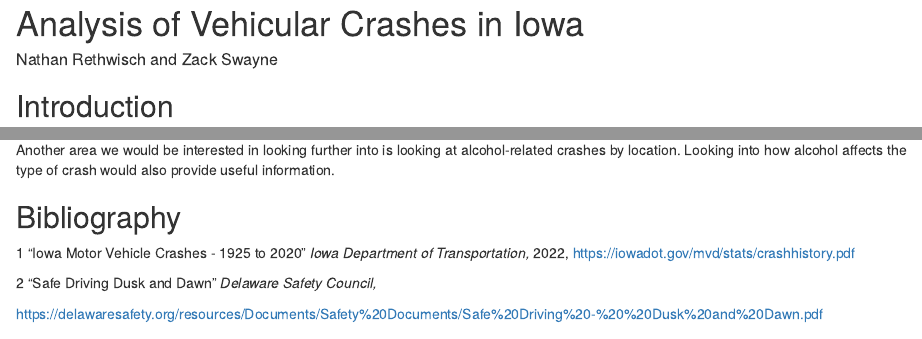
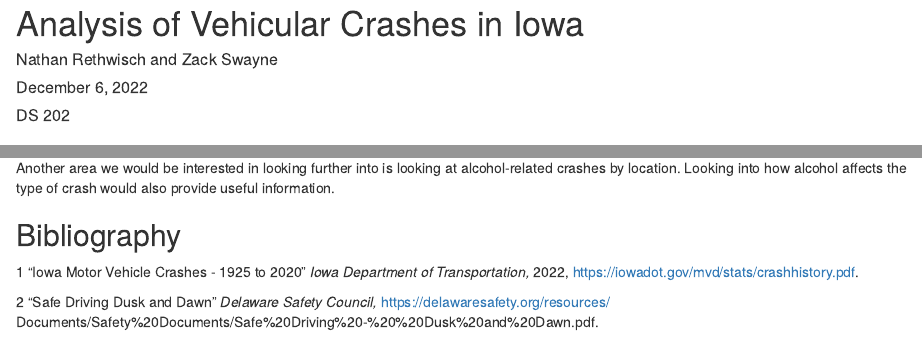
Before and after one commit to nathanrethwisch/Team-Pufferfish, an R Markdown document (README.Rmd): the page in a window 1100 px wide, from its top, and a second part further down, joined at a grey line. Rendered offline with R 4.5, knitr and Pandoc, with nearby package versions; some code elsewhere in the file could not run offline.

Commit message:
Bibliography, HTML, and adding a date

```diff
--- a/README.Rmd
+++ b/README.Rmd
@@ -6,6 +6,10 @@ output:
 # Analysis of Vehicular Crashes in Iowa
 
 ##### Nathan Rethwisch and Zack Swayne
+
+##### December 6, 2022
+
+##### DS 202
 
 ## Introduction
 
@@ -588,8 +592,6 @@ Another area we would be interested in looking further into is looking at alcoho
 
 ## Bibliography
 
-1 "Iowa Motor Vehicle Crashes - 1925 to 2020" *Iowa Department of Transportation,* 2022, https://iowadot.gov/mvd/stats/crashhistory.pdf
+1 "Iowa Motor Vehicle Crashes - 1925 to 2020" *Iowa Department of Transportation,* 2022, https://iowadot.gov/mvd/stats/crashhistory.pdf.
 
-2 "Safe Driving Dusk and Dawn" *Delaware Safety Council,*
-
-<https://delawaresafety.org/resources/Documents/Safety%20Documents/Safe%20Driving%20-%20%20Dusk%20and%20Dawn.pdf>
+2 "Safe Driving Dusk and Dawn" *Delaware Safety Council,* https://delawaresafety.org/resources/ Documents/Safety%20Documents/Safe%20Driving%20-%20%20Dusk%20and%20Dawn.pdf.
```
Also changed, not shown: README.html.
